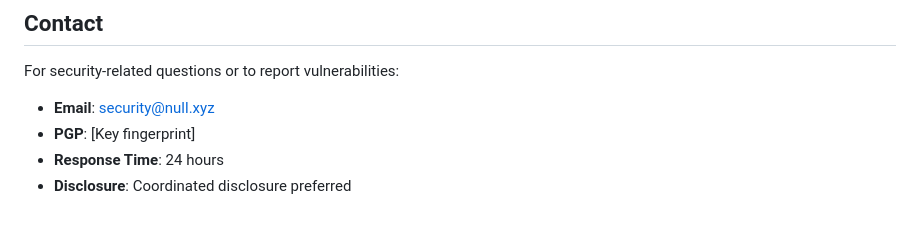
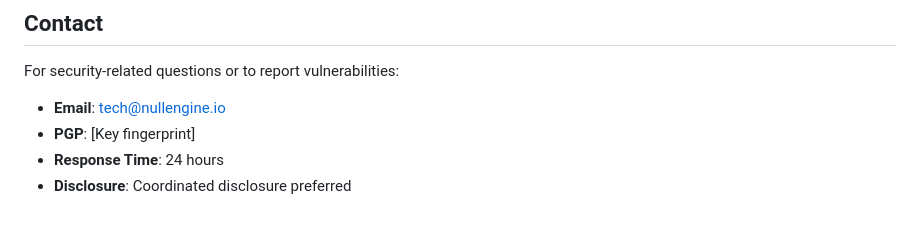
Before and after one commit to permephem/null, a Markdown page: SECURITY.md, the part around the change. GitHub-like rendering.

Commit message:
Update security contact email address

```diff
--- a/SECURITY.md
+++ b/SECURITY.md
@@ -232,7 +232,7 @@ The Null Protocol ticket system handles sensitive operations including ticket is
 
 For security-related questions or to report vulnerabilities:
 
-- **Email**: security@null.xyz
+- **Email**: tech@nullengine.io
 - **PGP**: [Key fingerprint]
 - **Response Time**: 24 hours
 - **Disclosure**: Coordinated disclosure preferred
```
